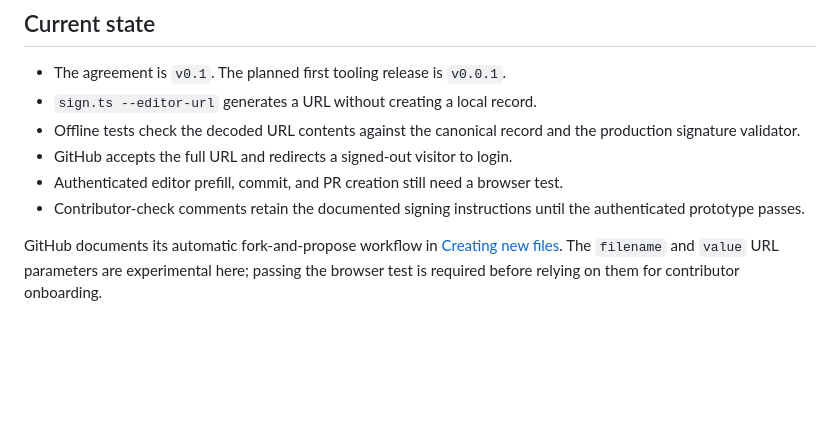
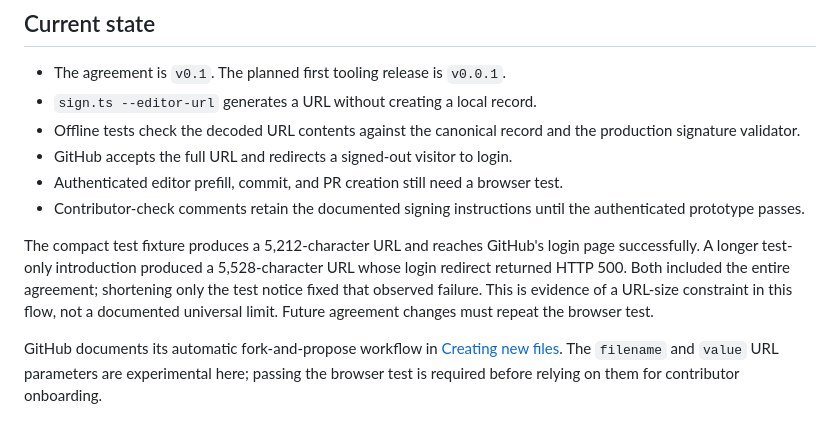
Before and after one commit to conveyal/CLA-Ledger, a Markdown page: EDITOR_PROTOTYPE.md, the part around the change. Rendered like a GitHub page; blank space fills up the shorter version.

Commit message:
Record editor prototype login URL findings

```diff
--- a/EDITOR_PROTOTYPE.md
+++ b/EDITOR_PROTOTYPE.md
@@ -16,6 +16,13 @@ accepted signatures in the public Conveyal ledger.
 - Authenticated editor prefill, commit, and PR creation still need a browser test.
 - Contributor-check comments retain the documented signing instructions until
   the authenticated prototype passes.
+
+The compact test fixture produces a 5,212-character URL and reaches GitHub's
+login page successfully. A longer test-only introduction produced a
+5,528-character URL whose login redirect returned HTTP 500. Both included the
+entire agreement; shortening only the test notice fixed that observed failure.
+This is evidence of a URL-size constraint in this flow, not a documented
+universal limit. Future agreement changes must repeat the browser test.
 
 GitHub documents its automatic fork-and-propose workflow in
 [Creating new files](https://docs.github.com/en/repositories/working-with-files/managing-files/creating-new-files).
```
